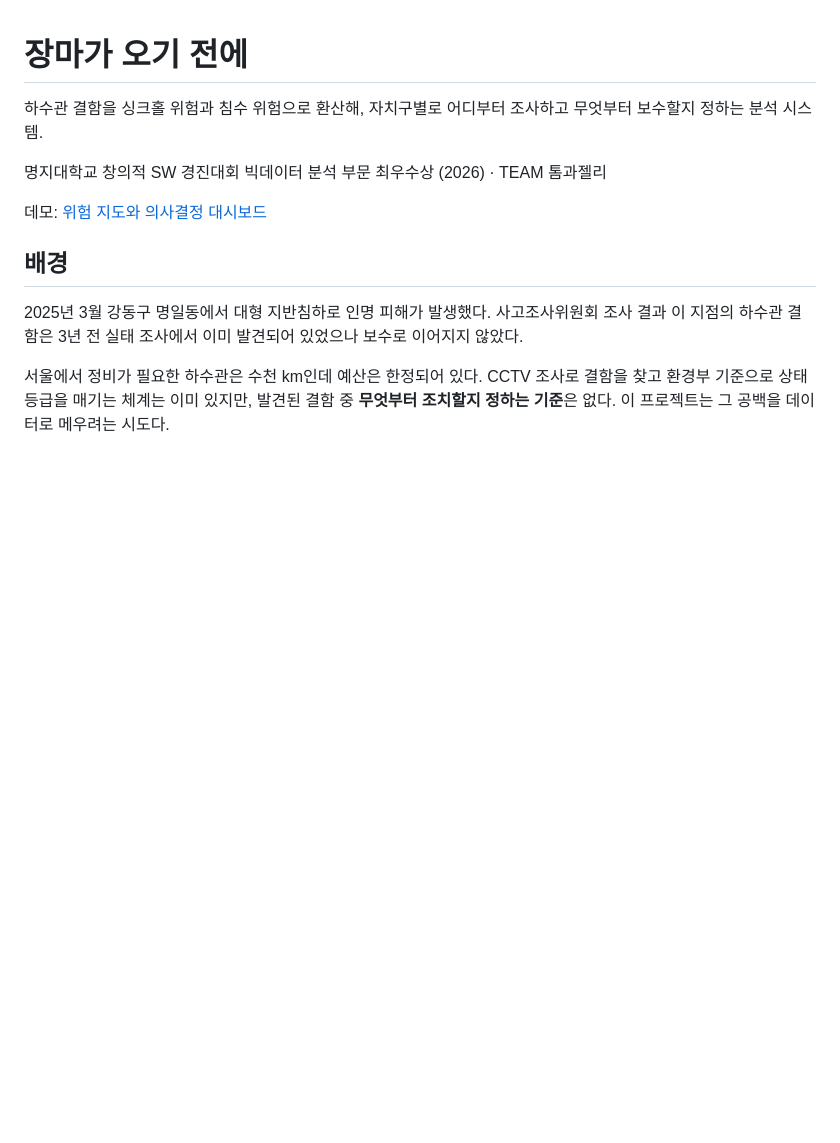
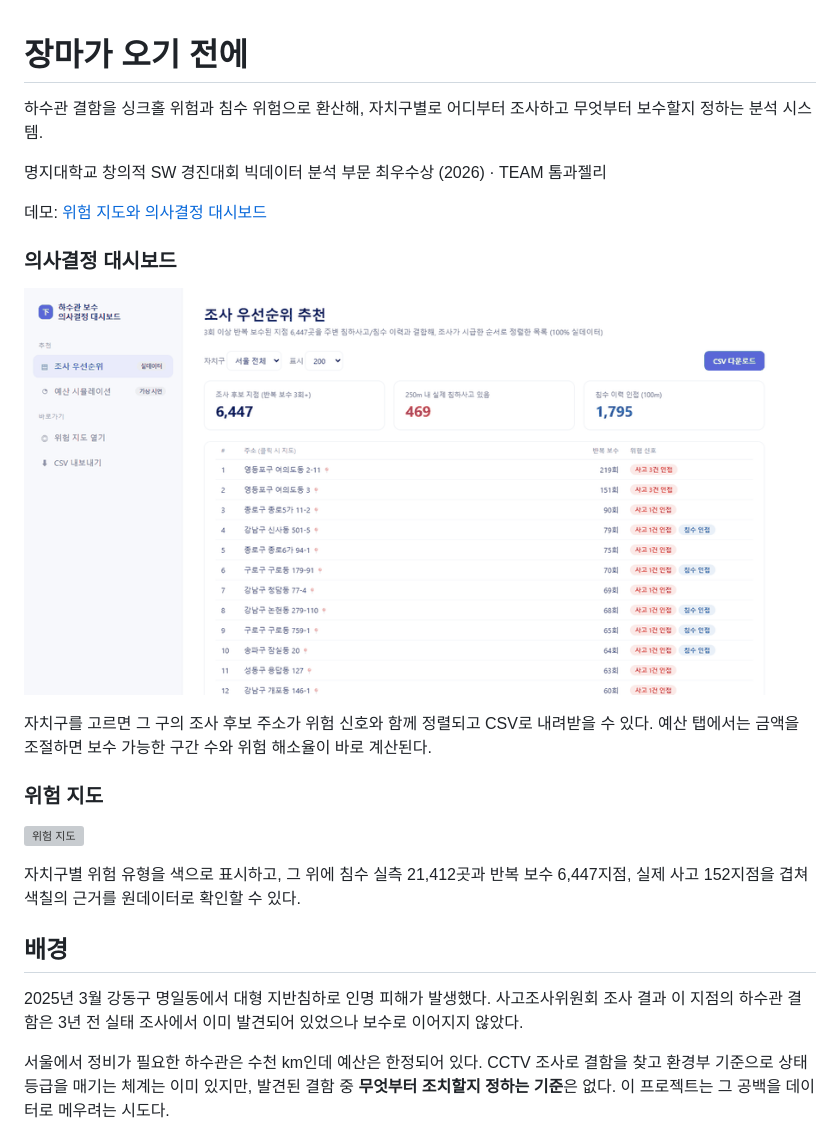
Before and after one commit to Yejineeeee/sewer-risk-priority, a Markdown page: README.md, the part around the change. Rendered like a GitHub page; pictures changed too: assets/demo-dashboard.gif (added); blank space fills up the shorter version; grey boxes are pictures that could not be loaded.

Commit message:
데모 GIF 추가

```diff
--- a/README.md
+++ b/README.md
@@ -5,6 +5,18 @@
 명지대학교 창의적 SW 경진대회 빅데이터 분석 부문 최우수상 (2026) · TEAM 톰과젤리
 
 데모: [위험 지도와 의사결정 대시보드](https://yejineeeee.github.io/sewer-risk-priority/)
+
+### 의사결정 대시보드
+
+![의사결정 대시보드](assets/demo-dashboard.gif)
+
+자치구를 고르면 그 구의 조사 후보 주소가 위험 신호와 함께 정렬되고 CSV로 내려받을 수 있다. 예산 탭에서는 금액을 조절하면 보수 가능한 구간 수와 위험 해소율이 바로 계산된다.
+
+### 위험 지도
+
+![위험 지도](assets/demo-map.gif)
+
+자치구별 위험 유형을 색으로 표시하고, 그 위에 침수 실측 21,412곳과 반복 보수 6,447지점, 실제 사고 152지점을 겹쳐 색칠의 근거를 원데이터로 확인할 수 있다.
 
 ## 배경
 
```
Also changed, not shown: 1 other file.
